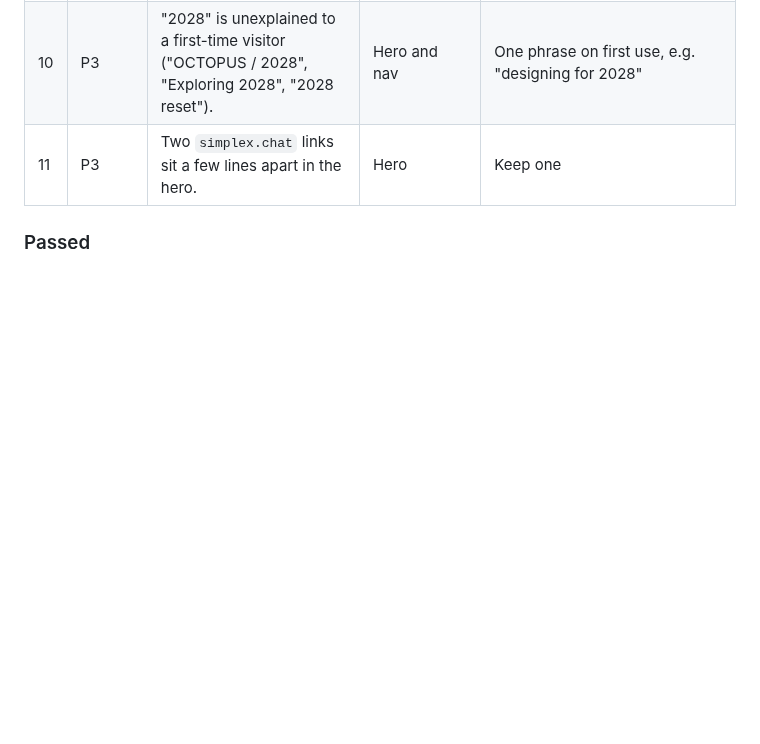
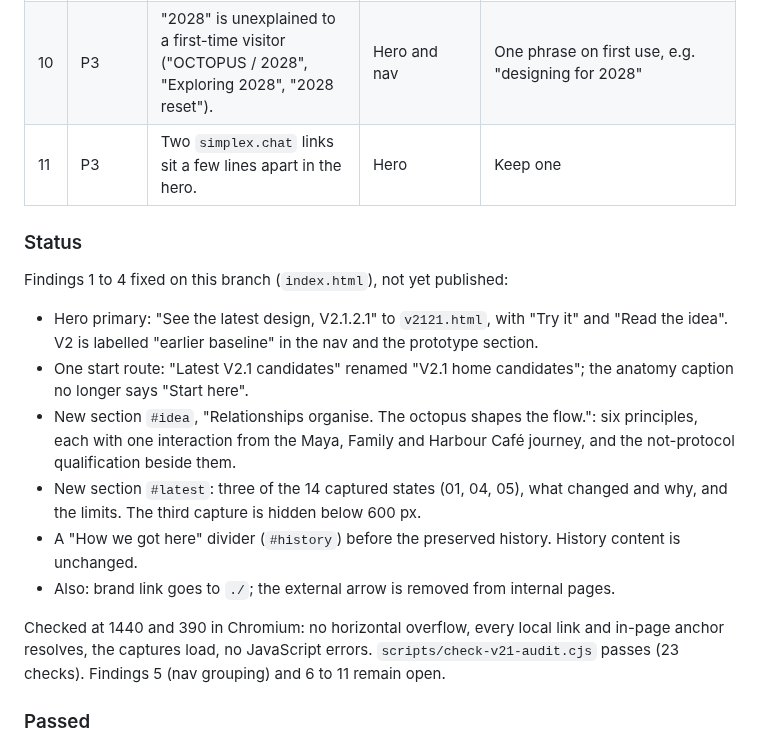
Before and after one commit to AustinWerner-KAI/future-mobile-design-simplex-chat, a Markdown page: docs/WEBSITE_AUDIT.md, the part around the change. Drawn GitHub-style; blank space fills up the shorter version.

Commit message:
Website audit log: record the homepage fixes for findings 1 to 4
Co-Authored-By: Claude Opus 5.5 <noreply@anthropic.com>
Claude-Session: https://claude.ai/code/session_017f5w1F7GuaMSn1ucbcDSeV

```diff
--- a/docs/WEBSITE_AUDIT.md
+++ b/docs/WEBSITE_AUDIT.md
@@ -30,6 +30,19 @@ The page is careful, well sourced and honest about its limits, but it still tell
 | 10 | P3 | "2028" is unexplained to a first-time visitor ("OCTOPUS / 2028", "Exploring 2028", "2028 reset"). | Hero and nav | One phrase on first use, e.g. "designing for 2028" |
 | 11 | P3 | Two `simplex.chat` links sit a few lines apart in the hero. | Hero | Keep one |
 
+### Status
+
+Findings 1 to 4 fixed on this branch (`index.html`), not yet published:
+
+- Hero primary: "See the latest design, V2.1.2.1" to `v2121.html`, with "Try it" and "Read the idea". V2 is labelled "earlier baseline" in the nav and the prototype section.
+- One start route: "Latest V2.1 candidates" renamed "V2.1 home candidates"; the anatomy caption no longer says "Start here".
+- New section `#idea`, "Relationships organise. The octopus shapes the flow.": six principles, each with one interaction from the Maya, Family and Harbour Café journey, and the not-protocol qualification beside them.
+- New section `#latest`: three of the 14 captured states (01, 04, 05), what changed and why, and the limits. The third capture is hidden below 600 px.
+- A "How we got here" divider (`#history`) before the preserved history. History content is unchanged.
+- Also: brand link goes to `./`; the external arrow is removed from internal pages.
+
+Checked at 1440 and 390 in Chromium: no horizontal overflow, every local link and in-page anchor resolves, the captures load, no JavaScript errors. `scripts/check-v21-audit.cjs` passes (23 checks). Findings 5 (nav grouping) and 6 to 11 remain open.
+
 ### Passed
 
 - No horizontal overflow at 1440 or 390.
```
